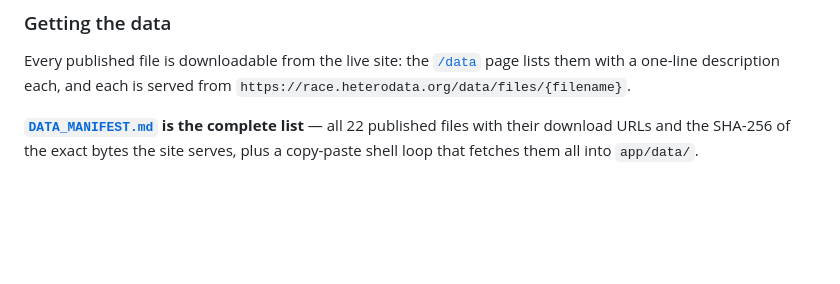
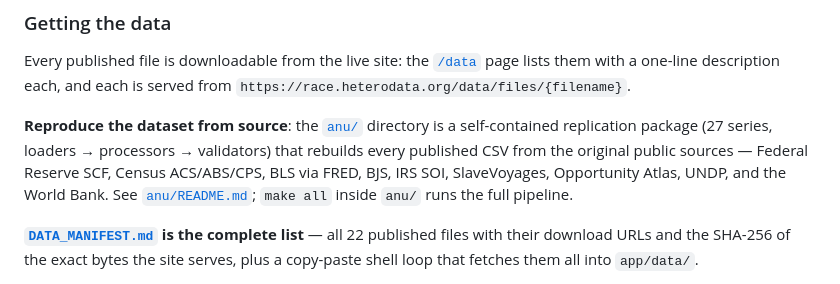
Before and after one commit to andenick/race-web, a Markdown page: README.md, the part around the change. GitHub-like rendering; blank space fills up the shorter version.

Commit message:
README: point to the anu/ replication package under Getting the data

```diff
--- a/README.md
+++ b/README.md
@@ -105,6 +105,14 @@ Every published file is downloadable from the live site: the
 description each, and each is served from
 `https://race.heterodata.org/data/files/{filename}`.
 
+**Reproduce the dataset from source**: the [`anu/`](anu/) directory is a
+self-contained replication package (27 series, loaders → processors →
+validators) that rebuilds every published CSV from the original public
+sources — Federal Reserve SCF, Census ACS/ABS/CPS, BLS via FRED, BJS, IRS
+SOI, SlaveVoyages, Opportunity Atlas, UNDP, and the World Bank. See
+[`anu/README.md`](anu/README.md); `make all` inside `anu/` runs the full
+pipeline.
+
 **[`DATA_MANIFEST.md`](DATA_MANIFEST.md) is the complete list** — all 22
 published files with their download URLs and the SHA-256 of the exact bytes the
 site serves, plus a copy-paste shell loop that fetches them all into `app/data/`.
```
